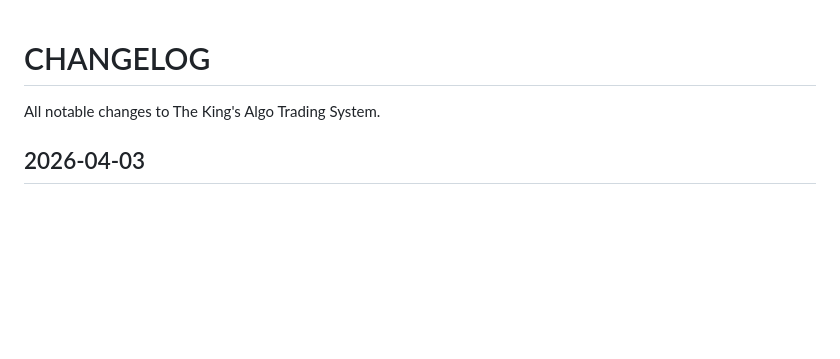
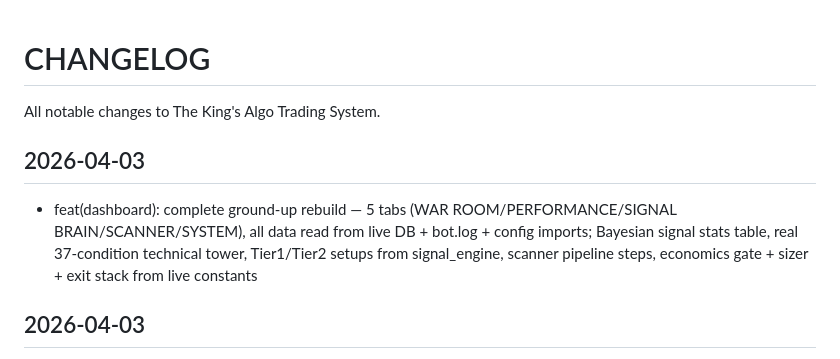
Before and after one commit to futureisnowtech/trading-bot-main, a Markdown page: CHANGELOG.md, the part around the change. GitHub-like rendering; blank space fills up the shorter version.

Commit message:
chore: changelog for dashboard rebuild

```diff
--- a/CHANGELOG.md
+++ b/CHANGELOG.md
@@ -1,5 +1,8 @@
 # CHANGELOG
 All notable changes to The King's Algo Trading System.
+## 2026-04-03
+- feat(dashboard): complete ground-up rebuild — 5 tabs (WAR ROOM/PERFORMANCE/SIGNAL BRAIN/SCANNER/SYSTEM), all data read from live DB + bot.log + config imports; Bayesian signal stats table, real 37-condition technical tower, Tier1/Tier2 setups from signal_engine, scanner pipeline steps, economics gate + sizer + exit stack from live constants
+
 ## 2026-04-03
 - feat(ml): activate 57-feature ML tower — trade_features table stores full feature snapshots per entry; walk_forward_trainer joins snapshots for real 57-col training; perps_engine threads trade_id back to v10_runner; proxy fallback preserved until MIN_TRADES snapshots accumulate
 
```
